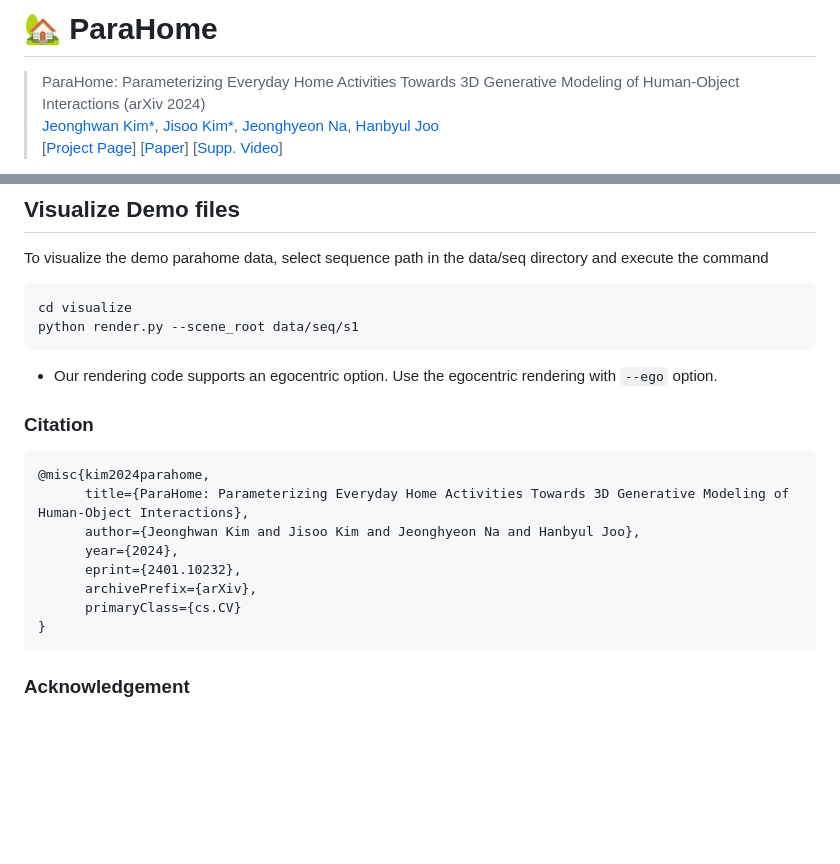
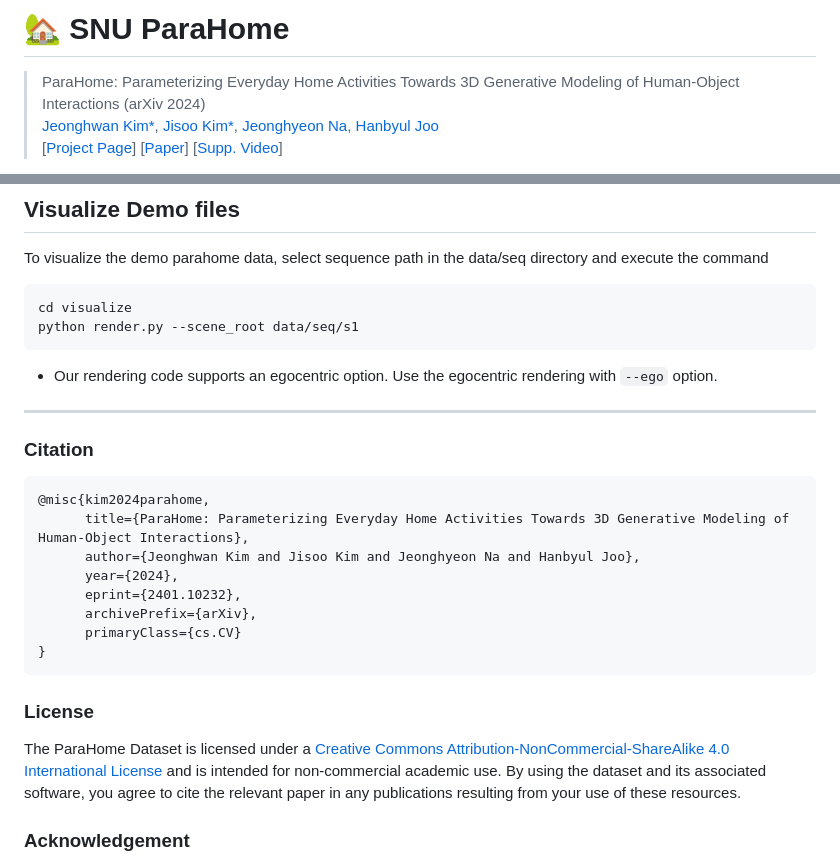
Before and after one commit to snuvclab/ParaHome, a Markdown page: README.md, 2 parts joined by grey strips. GitHub-like rendering; blank space fills up the shorter version.

Commit message:
add license term

````diff
--- a/README.md
+++ b/README.md
@@ -1,4 +1,4 @@
-# :house_with_garden: ParaHome
+# :house_with_garden: SNU ParaHome
 > ParaHome: Parameterizing Everyday Home Activities Towards 3D Generative Modeling of Human-Object Interactions (arXiv 2024)
 > [Jeonghwan Kim*](https://canoneod.github.io/), [Jisoo Kim*](https://jlogkim.github.io/), [Jeonghyeon Na](https://nagooon.github.io/), [Hanbyul Joo](https://jhugestar.github.io/)
 \[[Project Page](https://jlogkim.github.io/parahome/)\] \[[Paper](https://arxiv.org/pdf/2401.10232.pdf)\] \[[Supp. Video](https://www.youtube.com/embed/HeXqiK0eGec?si=mtAmctx0JHHYD6Ac)\]
@@ -90,6 +90,9 @@ python render.py --scene_root data/seq/s1
 
 
 
+---
+
+
 ### Citation
 ```
 @misc{kim2024parahome,
@@ -102,6 +105,10 @@ python render.py --scene_root data/seq/s1
 }
 ```
 
+### License
+The ParaHome Dataset is licensed under a [Creative Commons Attribution-NonCommercial-ShareAlike 4.0 International License](https://creativecommons.org/licenses/by-nc-sa/4.0/deed.en) and is intended for non-commercial academic use. By using the dataset and its associated software, you agree to cite the relevant paper in any publications resulting from your use of these resources.
+
+
 
 ### Acknowledgement
 This work was supported by Samsung Electronics MX Division, NRF grant funded by the Korean government (MSIT) (No. 2022R1A2C2092724 and No. RS-2023-00218601), and IITP grant funded by the Korean government (MSIT) (No.2021-0-01343). H. Joo is the corresponding author.
````
